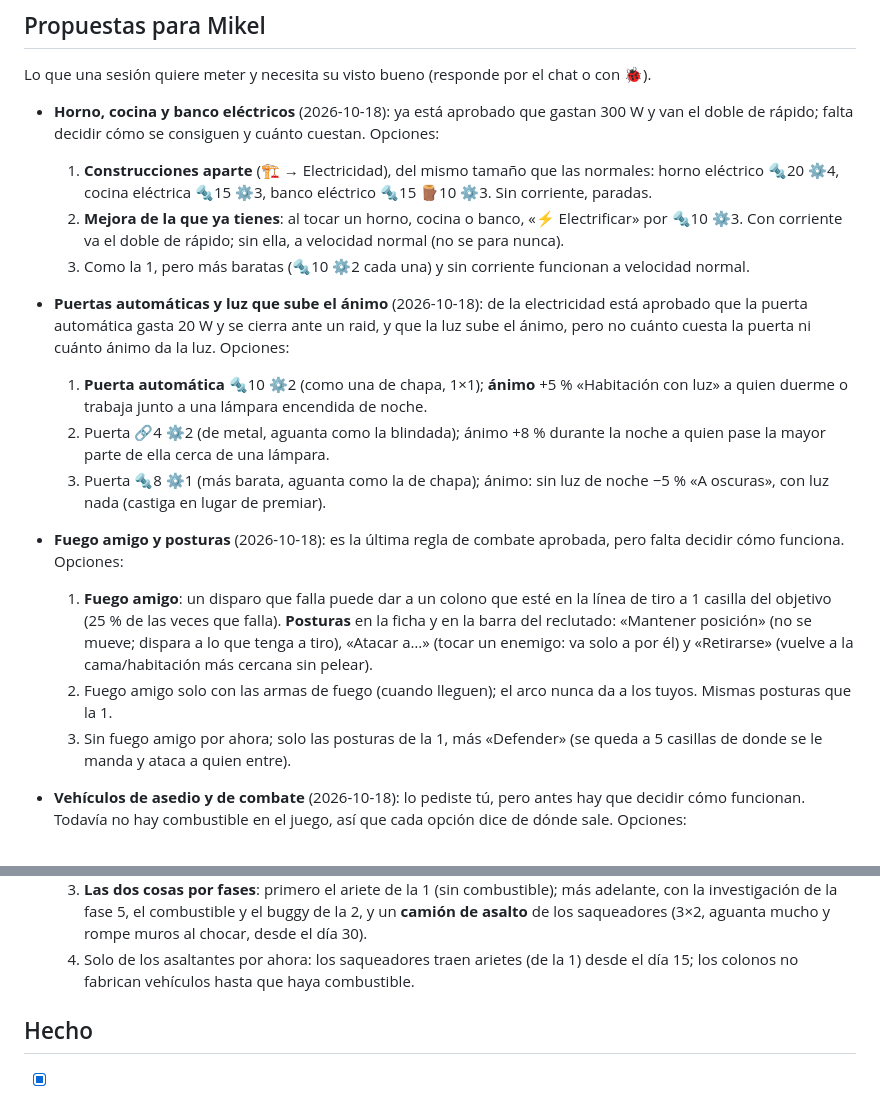
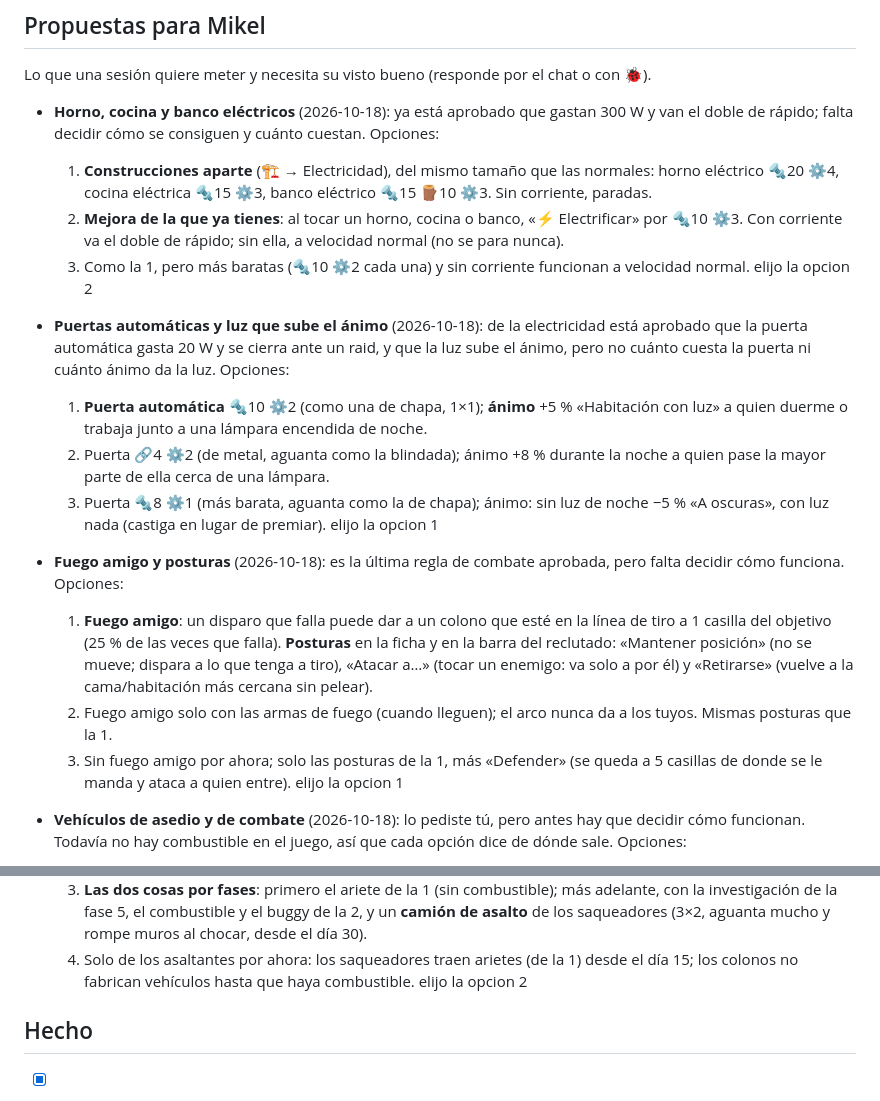
Before and after one commit to MikelJka/OxidoGame, a Markdown page: docs/FEEDBACK.md, 2 parts joined by grey strips. Rendered like a GitHub page.

```diff
--- a/docs/FEEDBACK.md
+++ b/docs/FEEDBACK.md
@@ -23,22 +23,26 @@ Lo que una sesión quiere meter y necesita su visto bueno (responde por el chat
   1. **Construcciones aparte** (🏗 → Electricidad), del mismo tamaño que las normales: horno eléctrico 🔩20 ⚙️4, cocina eléctrica 🔩15 ⚙️3, banco eléctrico 🔩15 🪵10 ⚙️3. Sin corriente, paradas.
   2. **Mejora de la que ya tienes**: al tocar un horno, cocina o banco, «⚡ Electrificar» por 🔩10 ⚙️3. Con corriente va el doble de rápido; sin ella, a velocidad normal (no se para nunca).
   3. Como la 1, pero más baratas (🔩10 ⚙️2 cada una) y sin corriente funcionan a velocidad normal.
+  elijo la opcion 2
 
 - **Puertas automáticas y luz que sube el ánimo** (2026-10-18): de la electricidad está aprobado que la puerta automática gasta 20 W y se cierra ante un raid, y que la luz sube el ánimo, pero no cuánto cuesta la puerta ni cuánto ánimo da la luz. Opciones:
   1. **Puerta automática** 🔩10 ⚙️2 (como una de chapa, 1×1); **ánimo** +5 % «Habitación con luz» a quien duerme o trabaja junto a una lámpara encendida de noche.
   2. Puerta 🔗4 ⚙️2 (de metal, aguanta como la blindada); ánimo +8 % durante la noche a quien pase la mayor parte de ella cerca de una lámpara.
   3. Puerta 🔩8 ⚙️1 (más barata, aguanta como la de chapa); ánimo: sin luz de noche −5 % «A oscuras», con luz nada (castiga en lugar de premiar).
+  elijo la opcion 1
 
 - **Fuego amigo y posturas** (2026-10-18): es la última regla de combate aprobada, pero falta decidir cómo funciona. Opciones:
   1. **Fuego amigo**: un disparo que falla puede dar a un colono que esté en la línea de tiro a 1 casilla del objetivo (25 % de las veces que falla). **Posturas** en la ficha y en la barra del reclutado: «Mantener posición» (no se mueve; dispara a lo que tenga a tiro), «Atacar a…» (tocar un enemigo: va solo a por él) y «Retirarse» (vuelve a la cama/habitación más cercana sin pelear).
   2. Fuego amigo solo con las armas de fuego (cuando lleguen); el arco nunca da a los tuyos. Mismas posturas que la 1.
   3. Sin fuego amigo por ahora; solo las posturas de la 1, más «Defender» (se queda a 5 casillas de donde se le manda y ataca a quien entre).
+  elijo la opcion 1
 
 - **Vehículos de asedio y de combate** (2026-10-18): lo pediste tú, pero antes hay que decidir cómo funcionan. Todavía no hay combustible en el juego, así que cada opción dice de dónde sale. Opciones:
   1. **Sencillo, sin combustible**: un **ariete con techo** (🪵30 🔩10, 1×2) que empujan 2 colonos o saqueadores: rompe muros y puertas al triple de velocidad y protege a quien lo empuja (−50 % de acierto contra ellos). Los saqueadores lo traen desde el día 15. Se fabrica en 🏗 → Defensa y se mueve como un colono reclutado.
   2. **Con combustible**: nuevo recurso ⛽ (de los barriles del mapa y de una destilería: 10 🪵 → 2 ⛽). **Buggy blindado** (🔩40 🔗10 ⚙️6, 2×2, 1 ⛽ cada hora en marcha): lleva un conductor y un tirador (+ armadura −40 % de daño), corre el doble que un colono y atropella. Los saqueadores llegan en buggy desde el día 20; si se le rompe, queda como chatarra (🔩20).
   3. **Las dos cosas por fases**: primero el ariete de la 1 (sin combustible); más adelante, con la investigación de la fase 5, el combustible y el buggy de la 2, y un **camión de asalto** de los saqueadores (3×2, aguanta mucho y rompe muros al chocar, desde el día 30).
   4. Solo de los asaltantes por ahora: los saqueadores traen arietes (de la 1) desde el día 15; los colonos no fabrican vehículos hasta que haya combustible.
+  elijo la opcion 2
 
 ## Hecho
 
```
